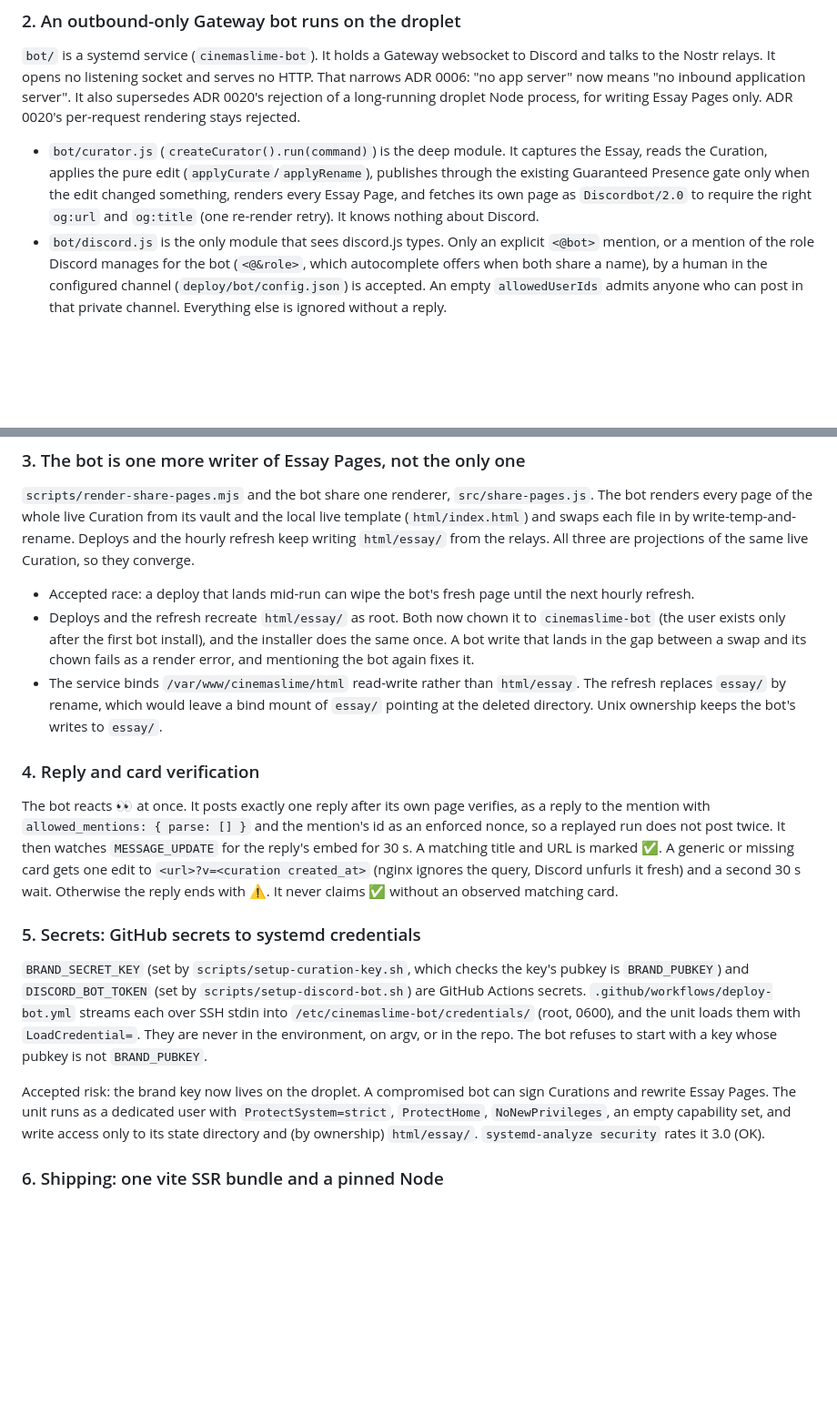
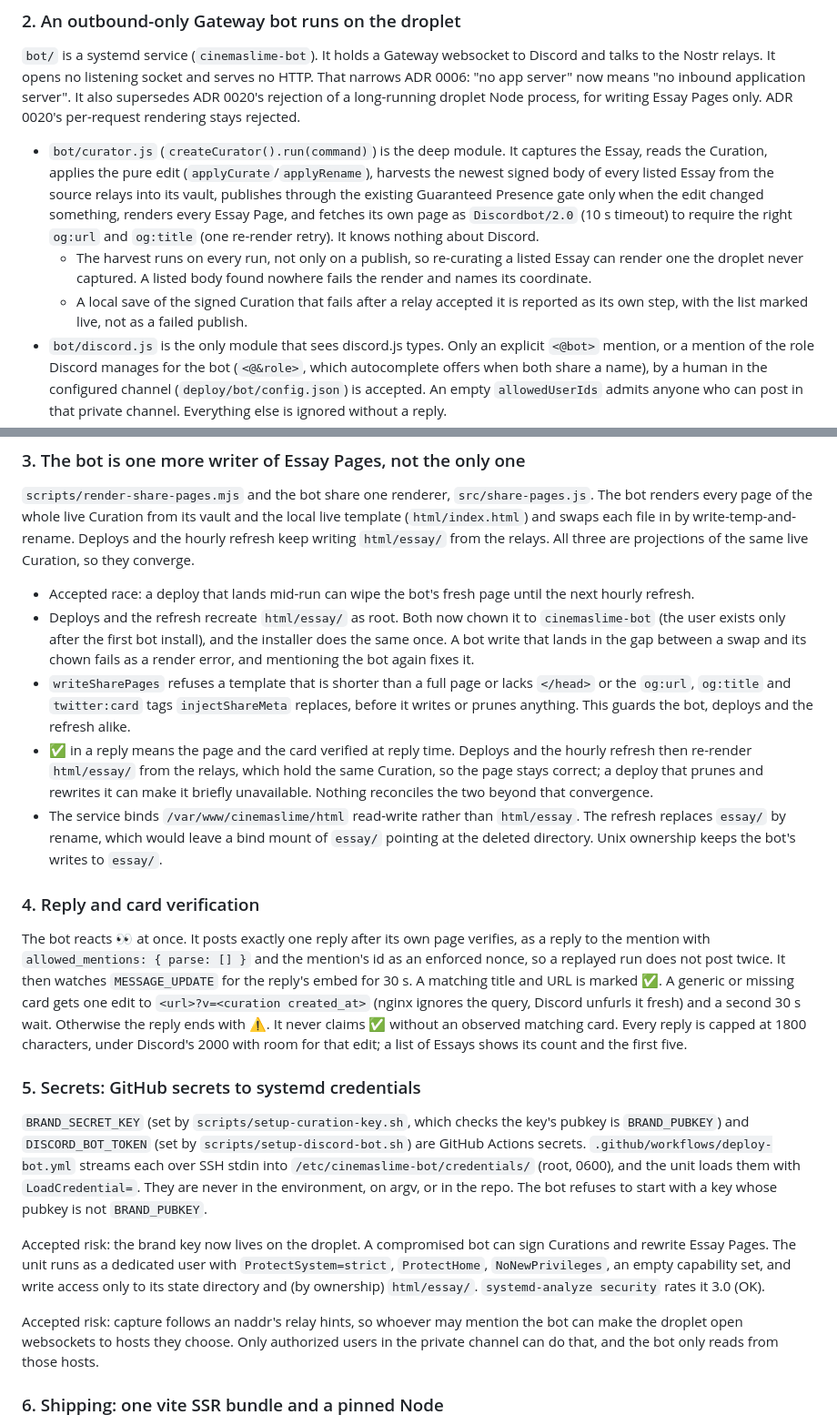
Before and after one commit to wScottSh/cinema-slime-website, a Markdown page: docs/decisions/0021-curation-bot-on-the-droplet.md, 2 parts joined by grey strips. Shown at 91% size. GitHub-like rendering; blank space fills up the shorter version.

Commit message:
ADR 0021: record the fix-round behavior and the accepted risks
Harvest on every run, the save-local step, the template guard, the reply
cap, what a checkmark means once deploys and the refresh re-render, and
the naddr relay-hint reach as an accepted risk.

Co-Authored-By: Claude Opus 5.5 <noreply@anthropic.com>

```diff
--- a/docs/decisions/0021-curation-bot-on-the-droplet.md
+++ b/docs/decisions/0021-curation-bot-on-the-droplet.md
@@ -32,7 +32,9 @@
 
 `bot/` is a systemd service (`cinemaslime-bot`). It holds a Gateway websocket to Discord and talks to the Nostr relays. It opens no listening socket and serves no HTTP. That narrows ADR 0006: "no app server" now means "no inbound application server". It also supersedes ADR 0020's rejection of a long-running droplet Node process, for writing Essay Pages only. ADR 0020's per-request rendering stays rejected.
 
-- `bot/curator.js` (`createCurator().run(command)`) is the deep module. It captures the Essay, reads the Curation, applies the pure edit (`applyCurate`/`applyRename`), publishes through the existing Guaranteed Presence gate only when the edit changed something, renders every Essay Page, and fetches its own page as `Discordbot/2.0` to require the right `og:url` and `og:title` (one re-render retry). It knows nothing about Discord.
+- `bot/curator.js` (`createCurator().run(command)`) is the deep module. It captures the Essay, reads the Curation, applies the pure edit (`applyCurate`/`applyRename`), harvests the newest signed body of every listed Essay from the source relays into its vault, publishes through the existing Guaranteed Presence gate only when the edit changed something, renders every Essay Page, and fetches its own page as `Discordbot/2.0` (10 s timeout) to require the right `og:url` and `og:title` (one re-render retry). It knows nothing about Discord.
+  - The harvest runs on every run, not only on a publish, so re-curating a listed Essay can render one the droplet never captured. A listed body found nowhere fails the render and names its coordinate.
+  - A local save of the signed Curation that fails after a relay accepted it is reported as its own step, with the list marked live, not as a failed publish.
 - `bot/discord.js` is the only module that sees discord.js types. Only an explicit `<@bot>` mention, or a mention of the role Discord manages for the bot (`<@&role>`, which autocomplete offers when both share a name), by a human in the configured channel (`deploy/bot/config.json`) is accepted. An empty `allowedUserIds` admits anyone who can post in that private channel. Everything else is ignored without a reply.
 - Runs are FIFO in-process and exclusive across processes through a lock file in `/run/cinemaslime-bot` (a tmpfs `RuntimeDirectory`, so a reboot clears it), which the break-glass CLI's transient unit also takes. Both units set `RuntimeDirectoryPreserve=yes`; otherwise the CLI exiting would delete the running daemon's lock. The lock holds the holder's pid and process start time, so a pid reused by another process reads as stale. It is taken by `link(2)`, which fails if any lock exists, and a stale lock is removed only under an O_EXCL takeover guard after re-reading it, so two processes cannot both take it over. A per-message journal skips Gateway redeliveries and replays runs a crash interrupted. Every step converges, so a replay never double-publishes. The reply's id is journaled the moment it is posted, and a replay never posts a second reply once one is recorded; card verification is best-effort and always settles the entry. On boot, an unsettled entry older than 24 hours, or whose message can no longer be fetched, is marked `abandoned` and gets no reply. On SIGTERM the daemon stops starting mentions (a mention that arrives then is journaled for the next start), waits up to 60 s for in-flight ones, then exits; the unit's `TimeoutStopSec=90` outlasts that.
 - Commands: curate (default), `rename`, `help`. A different `slug:` for a listed Essay is refused with a pointer to `rename`, because renaming breaks shared links. Remove and list were left out until needed.
@@ -43,17 +45,21 @@
 
 - Accepted race: a deploy that lands mid-run can wipe the bot's fresh page until the next hourly refresh.
 - Deploys and the refresh recreate `html/essay/` as root. Both now chown it to `cinemaslime-bot` (the user exists only after the first bot install), and the installer does the same once. A bot write that lands in the gap between a swap and its chown fails as a render error, and mentioning the bot again fixes it.
+- `writeSharePages` refuses a template that is shorter than a full page or lacks `</head>` or the `og:url`, `og:title` and `twitter:card` tags `injectShareMeta` replaces, before it writes or prunes anything. This guards the bot, deploys and the refresh alike.
+- ✅ in a reply means the page and the card verified at reply time. Deploys and the hourly refresh then re-render `html/essay/` from the relays, which hold the same Curation, so the page stays correct; a deploy that prunes and rewrites it can make it briefly unavailable. Nothing reconciles the two beyond that convergence.
 - The service binds `/var/www/cinemaslime/html` read-write rather than `html/essay`. The refresh replaces `essay/` by rename, which would leave a bind mount of `essay/` pointing at the deleted directory. Unix ownership keeps the bot's writes to `essay/`.
 
 ### 4. Reply and card verification
 
-The bot reacts 👀 at once. It posts exactly one reply after its own page verifies, as a reply to the mention with `allowed_mentions: { parse: [] }` and the mention's id as an enforced nonce, so a replayed run does not post twice. It then watches `MESSAGE_UPDATE` for the reply's embed for 30 s. A matching title and URL is marked ✅. A generic or missing card gets one edit to `<url>?v=<curation created_at>` (nginx ignores the query, Discord unfurls it fresh) and a second 30 s wait. Otherwise the reply ends with ⚠️. It never claims ✅ without an observed matching card.
+The bot reacts 👀 at once. It posts exactly one reply after its own page verifies, as a reply to the mention with `allowed_mentions: { parse: [] }` and the mention's id as an enforced nonce, so a replayed run does not post twice. It then watches `MESSAGE_UPDATE` for the reply's embed for 30 s. A matching title and URL is marked ✅. A generic or missing card gets one edit to `<url>?v=<curation created_at>` (nginx ignores the query, Discord unfurls it fresh) and a second 30 s wait. Otherwise the reply ends with ⚠️. It never claims ✅ without an observed matching card. Every reply is capped at 1800 characters, under Discord's 2000 with room for that edit; a list of Essays shows its count and the first five.
 
 ### 5. Secrets: GitHub secrets to systemd credentials
 
 `BRAND_SECRET_KEY` (set by `scripts/setup-curation-key.sh`, which checks the key's pubkey is `BRAND_PUBKEY`) and `DISCORD_BOT_TOKEN` (set by `scripts/setup-discord-bot.sh`) are GitHub Actions secrets. `.github/workflows/deploy-bot.yml` streams each over SSH stdin into `/etc/cinemaslime-bot/credentials/` (root, 0600), and the unit loads them with `LoadCredential=`. They are never in the environment, on argv, or in the repo. The bot refuses to start with a key whose pubkey is not `BRAND_PUBKEY`.
 
 Accepted risk: the brand key now lives on the droplet. A compromised bot can sign Curations and rewrite Essay Pages. The unit runs as a dedicated user with `ProtectSystem=strict`, `ProtectHome`, `NoNewPrivileges`, an empty capability set, and write access only to its state directory and (by ownership) `html/essay/`. `systemd-analyze security` rates it 3.0 (OK).
+
+Accepted risk: capture follows an naddr's relay hints, so whoever may mention the bot can make the droplet open websockets to hosts they choose. Only authorized users in the private channel can do that, and the bot only reads from those hosts.
 
 ### 6. Shipping: one vite SSR bundle and a pinned Node
 
```
